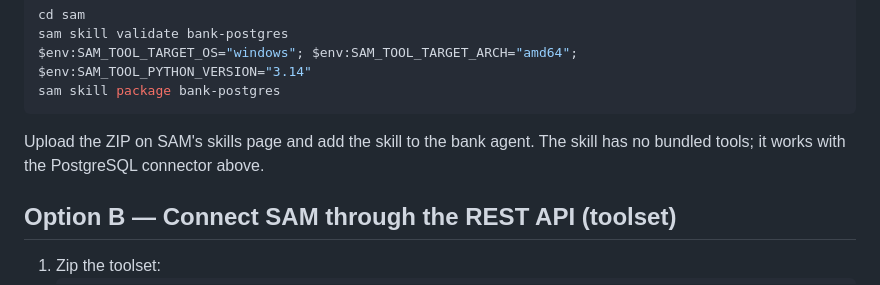
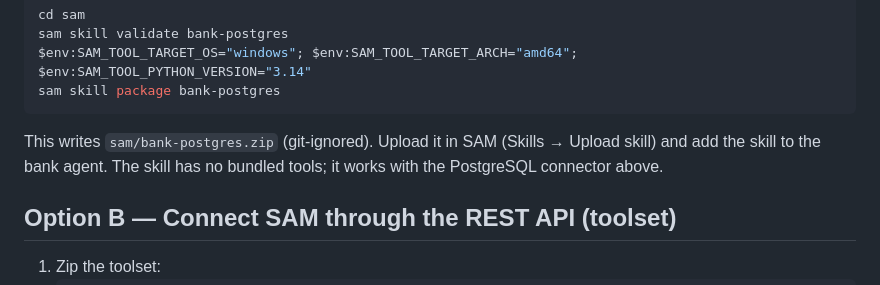
Before and after one commit to Siddhesh-UIC/SAM-Bank-Service, a Markdown page: README.md, the part around one of its changes. Drawn GitHub-style.

````diff
--- a/README.md
+++ b/README.md
@@ -256,7 +256,7 @@ $env:SAM_TOOL_TARGET_OS="windows"; $env:SAM_TOOL_TARGET_ARCH="amd64"; $env:SAM_T
 sam skill package bank-postgres
 ```
 
-Upload the ZIP on SAM's skills page and add the skill to the bank agent. The skill has no bundled tools; it works with the PostgreSQL connector above.
+This writes `sam/bank-postgres.zip` (git-ignored). Upload it in SAM (Skills → Upload skill) and add the skill to the bank agent. The skill has no bundled tools; it works with the PostgreSQL connector above.
 
 ## Option B — Connect SAM through the REST API (toolset)
 
````
Also changed, not shown: other parts of README.md (+1 -1 lines).
